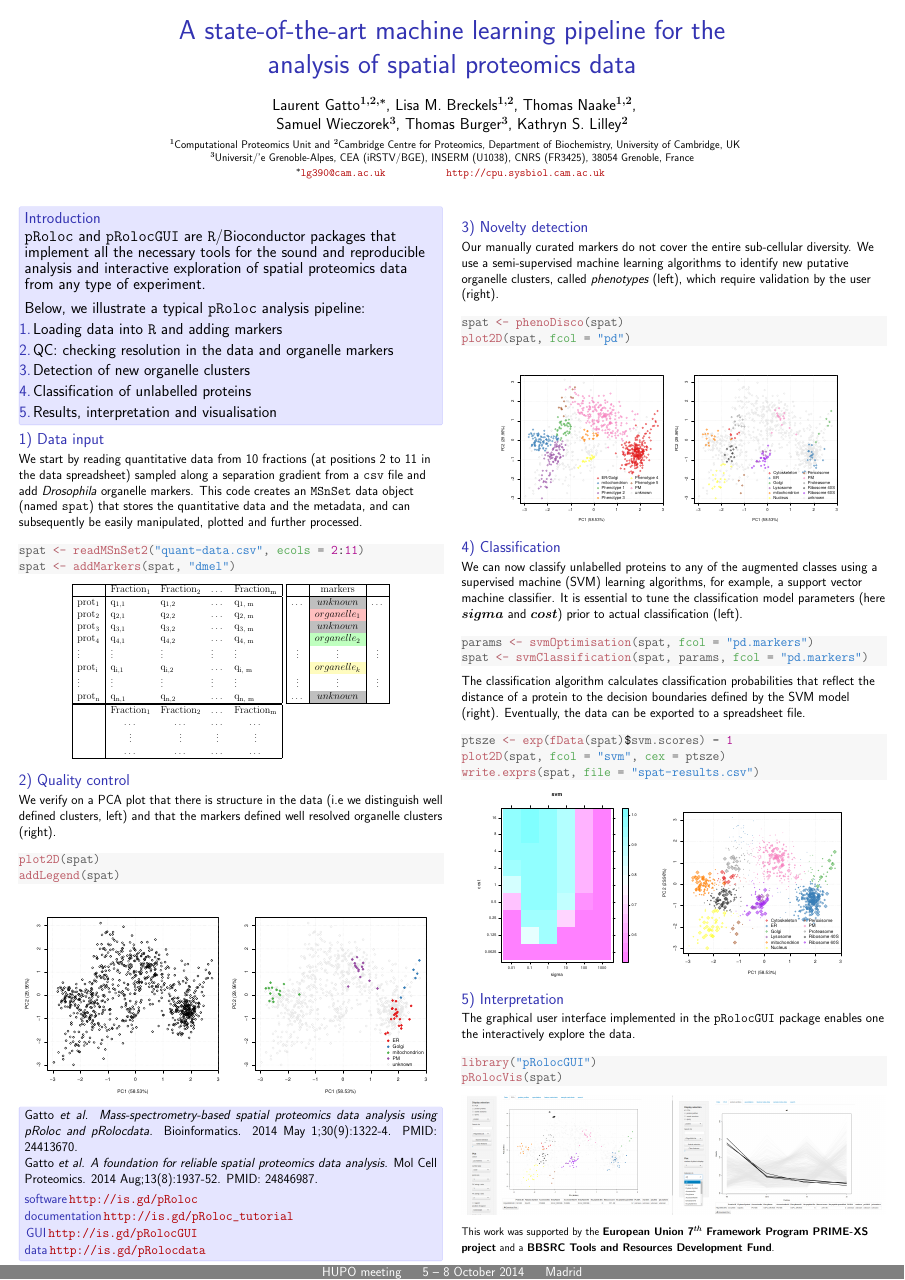
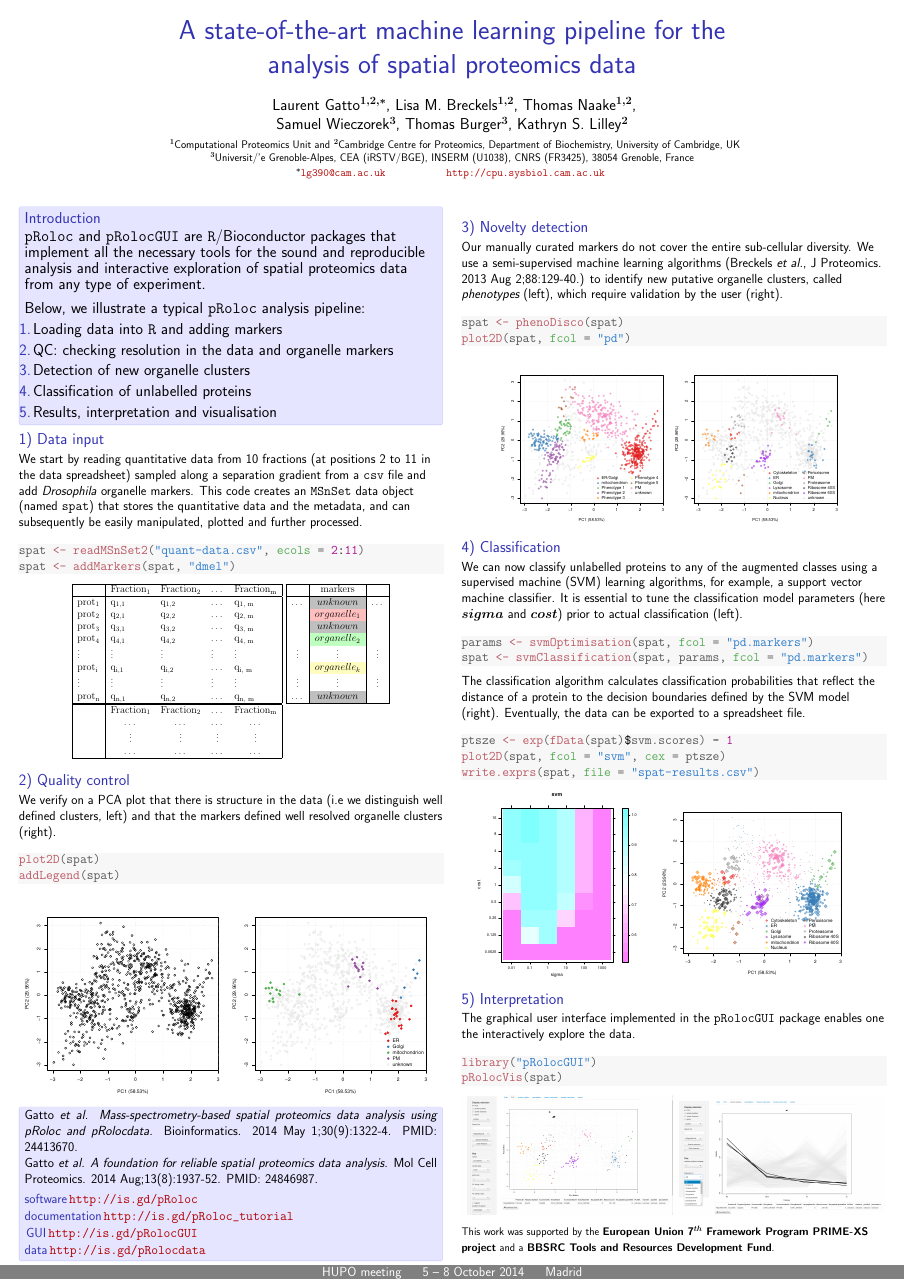
Before and after one commit to lgatto/2014_10_HUPO_Madrid, a LaTeX poster (pRoloc/HUPO_2014_poster.tex): the whole page. The pictures show the PDF file pRoloc/HUPO_2014_poster.pdf that the author committed with the source.

Commit message:
add pd ref in text

```diff
--- a/pRoloc/HUPO_2014_poster.tex
+++ b/pRoloc/HUPO_2014_poster.tex
@@ -312,9 +312,10 @@
 
         Our manually curated markers do not cover the entire
         sub-cellular diversity. We use a semi-supervised machine
-        learning algorithms to identify new putative organelle
-        clusters, called \emph{phenotypes} (left), which require
-        validation by the user (right).
+        learning algorithms (Breckels \textit{et al.}, J
+        Proteomics. 2013 Aug 2;88:129-40.) to identify new putative
+        organelle clusters, called \emph{phenotypes} (left), which
+        require validation by the user (right).
 
 \begin{knitrout}
 \definecolor{shadecolor}{rgb}{0.969, 0.969, 0.969}\color{fgcolor}\begin{kframe}
```
Also changed, not shown: pRoloc/HUPO_2014_poster.pdf, 1 other file.
